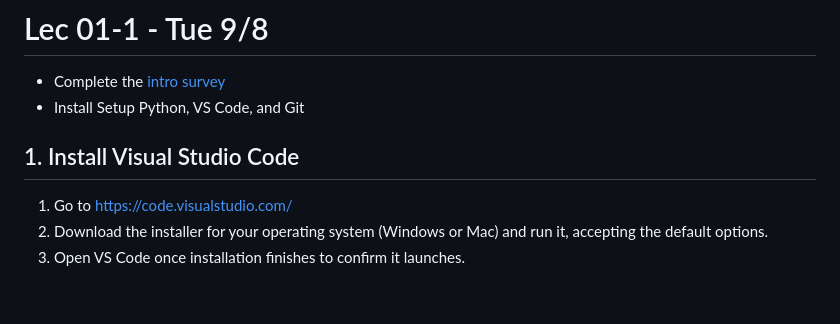
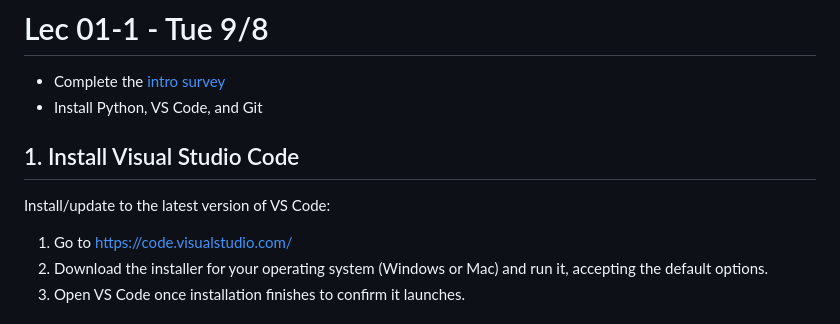
Before and after one commit to 2026-09-SDS293/SDS293_lectures, a Markdown page: README.md, the part around one of its changes. Rendered like a GitHub page; blank space fills up the shorter version.

```diff
--- a/README.md
+++ b/README.md
@@ -8,9 +8,11 @@
 # Lec 01-1 - Tue 9/8
 
 - Complete the [intro survey](https://docs.google.com/forms/d/e/1FAIpQLSfXhSZsNHNlPshataatZIwl2ZacBl7o_sUbQ-kkH0hGFCkjQw/viewform)
-- Install Setup Python, VS Code, and Git
+- Install Python, VS Code, and Git
 
 ## 1. Install Visual Studio Code
+
+Install/update to the latest version of VS Code:
 
 1. Go to https://code.visualstudio.com/
 2. Download the installer for your operating system (Windows or Mac) and run it, accepting the default options.
```
Also changed, not shown: other parts of README.md (+12 -15 lines).
